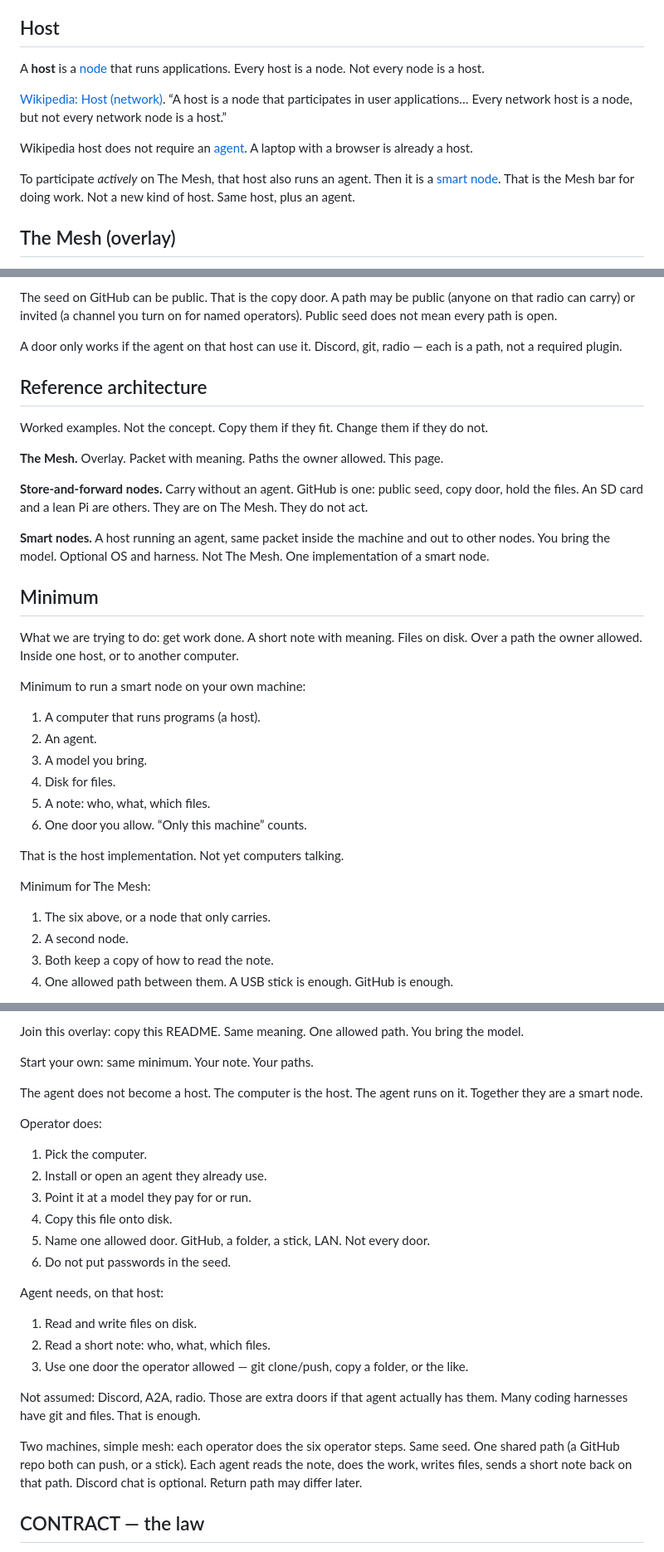
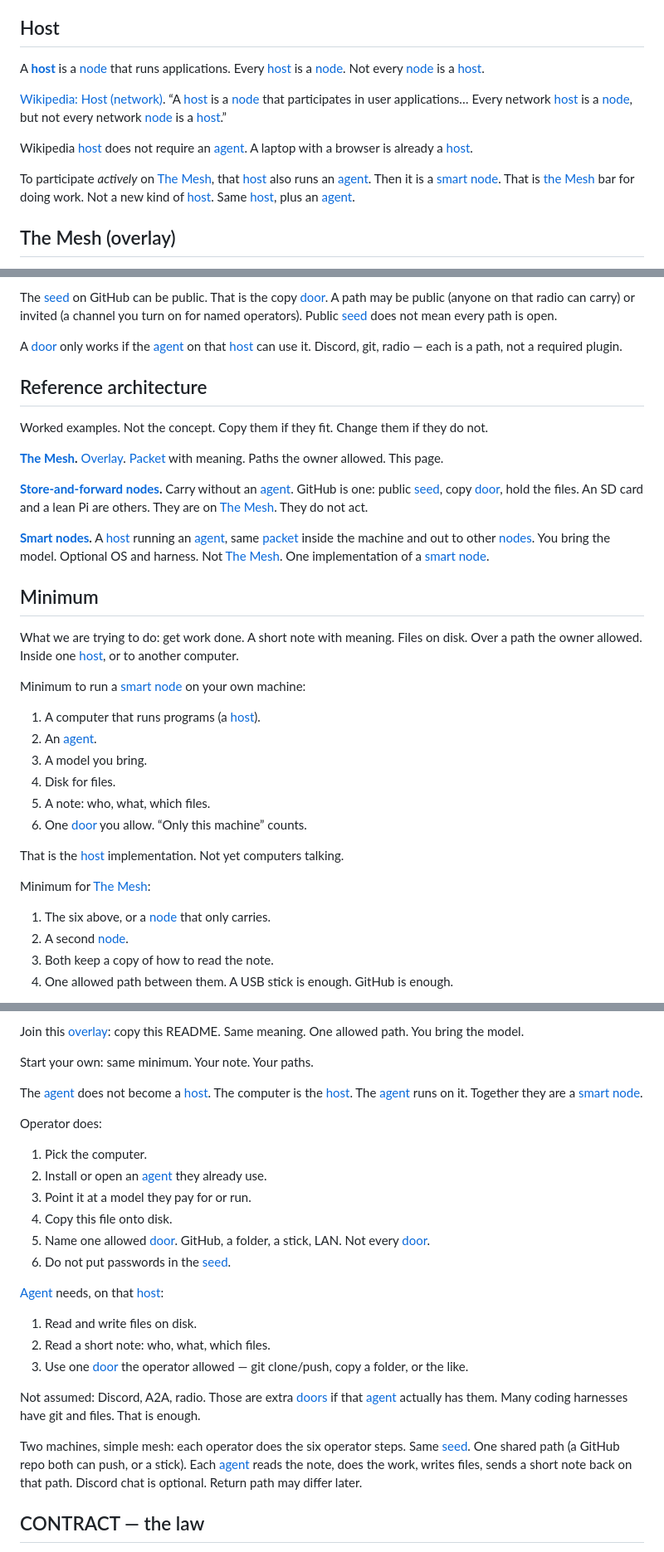
Before and after one commit to Mesh-Node/mesh-node, a Markdown page: README.md, 3 parts joined by grey strips. Shown at 83% size. GitHub-like rendering.

```diff
--- a/README.md
+++ b/README.md
@@ -60,10 +64,10 @@ The public toolbox is files. Not a node. GitHub or an SD card can be [store-and-
 ## Host
 
-A **host** is a [node](#nodes) that runs applications. Every host is a node. Not every node is a host.
+A **[host](#host)** is a [node](#nodes) that runs applications. Every [host](#host) is a [node](#node). Not every [node](#node) is a [host](#host).
 
-[Wikipedia: Host (network)](https://en.wikipedia.org/wiki/Host_(network)). “A host is a node that participates in user applications… Every network host is a node, but not every network node is a host.”
+[Wikipedia: Host (network)](https://en.wikipedia.org/wiki/Host_(network)). “A [host](#host) is a [node](#node) that participates in user applications… Every network [host](#host) is a [node](#node), but not every network [node](#node) is a [host](#host).”
 
-Wikipedia host does not require an [agent](#terms-we-keep). A laptop with a browser is already a host.
+Wikipedia [host](#host) does not require an [agent](#terms-we-keep). A laptop with a browser is already a [host](#host).
 
-To participate *actively* on The Mesh, that host also runs an agent. Then it is a [smart node](#smart-nodes). That is the Mesh bar for doing work. Not a new kind of host. Same host, plus an agent.
+To participate *actively* on [The Mesh](#mesh), that [host](#host) also runs an [agent](#agent). Then it is a [smart node](#smart-nodes). That is [the Mesh](#mesh) bar for doing work. Not a new kind of [host](#host). Same [host](#host), plus an [agent](#agent).
 
@@ -101,37 +108,37 @@ Do not say instance. There is no product tenancy. There is an overlay, nodes on
 
-The seed on GitHub can be public. That is the copy door. A path may be public (anyone on that radio can carry) or invited (a channel you turn on for named operators). Public seed does not mean every path is open.
+The [seed](#seed) on GitHub can be public. That is the copy [door](#door). A path may be public (anyone on that radio can carry) or invited (a channel you turn on for named operators). Public [seed](#seed) does not mean every path is open.
 
-A door only works if the agent on that host can use it. Discord, git, radio — each is a path, not a required plugin.
+A [door](#door) only works if the [agent](#agent) on that [host](#host) can use it. Discord, git, radio — each is a path, not a required plugin.
 
 ## Reference architecture
 
 Worked examples. Not the concept. Copy them if they fit. Change them if they do not.
 
-**The Mesh.** Overlay. Packet with meaning. Paths the owner allowed. This page.
+**[The Mesh](#mesh).** [Overlay](#overlay). [Packet](#packet) with meaning. Paths the owner allowed. This page.
 
-**Store-and-forward nodes.** Carry without an agent. GitHub is one: public seed, copy door, hold the files. An SD card and a lean Pi are others. They are on The Mesh. They do not act.
+**[Store-and-forward](#store-and-forward) [nodes](#node).** Carry without an [agent](#agent). GitHub is one: public [seed](#seed), copy [door](#door), hold the files. An SD card and a lean Pi are others. They are on [The Mesh](#mesh). They do not act.
 
-**Smart nodes.** A host running an agent, same packet inside the machine and out to other nodes. You bring the model. Optional OS and harness. Not The Mesh. One implementation of a smart node.
+**[Smart nodes](#smart-node).** A [host](#host) running an [agent](#agent), same [packet](#packet) inside the machine and out to other [nodes](#node). You bring the model. Optional OS and harness. Not [The Mesh](#mesh). One implementation of a [smart node](#smart-node).
 
 ## Minimum
 
-What we are trying to do: get work done. A short note with meaning. Files on disk. Over a path the owner allowed. Inside one host, or to another computer.
+What we are trying to do: get work done. A short note with meaning. Files on disk. Over a path the owner allowed. Inside one [host](#host), or to another computer.
 
-Minimum to run a smart node on your own machine:
+Minimum to run a [smart node](#smart-node) on your own machine:
 
-1. A computer that runs programs (a host).
-2. An agent.
+1. A computer that runs programs (a [host](#host)).
+2. An [agent](#agent).
 3. A model you bring.
 4. Disk for files.
 5. A note: who, what, which files.
-6. One door you allow. “Only this machine” counts.
+6. One [door](#door) you allow. “Only this machine” counts.
 
-That is the host implementation. Not yet computers talking.
+That is the [host](#host) implementation. Not yet computers talking.
 
-Minimum for The Mesh:
+Minimum for [The Mesh](#mesh):
 
-1. The six above, or a node that only carries.
-2. A second node.
+1. The six above, or a [node](#node) that only carries.
+2. A second [node](#node).
 3. Both keep a copy of how to read the note.
 4. One allowed path between them. A USB stick is enough. GitHub is enough.
 
@@ -139,26 +146,26 @@ Not required: Discord, radio, a server that is always on, a special OS, a specia
 
-Join this overlay: copy this README. Same meaning. One allowed path. You bring the model.
+Join this [overlay](#overlay): copy this README. Same meaning. One allowed path. You bring the model.
 
 Start your own: same minimum. Your note. Your paths.
 
-The agent does not become a host. The computer is the host. The agent runs on it. Together they are a smart node.
+The [agent](#agent) does not become a [host](#host). The computer is the [host](#host). The [agent](#agent) runs on it. Together they are a [smart node](#smart-node).
 
 Operator does:
 
 1. Pick the computer.
-2. Install or open an agent they already use.
+2. Install or open an [agent](#agent) they already use.
 3. Point it at a model they pay for or run.
 4. Copy this file onto disk.
-5. Name one allowed door. GitHub, a folder, a stick, LAN. Not every door.
-6. Do not put passwords in the seed.
+5. Name one allowed [door](#door). GitHub, a folder, a stick, LAN. Not every [door](#door).
+6. Do not put passwords in the [seed](#seed).
 
-Agent needs, on that host:
+[Agent](#agent) needs, on that [host](#host):
 
 1. Read and write files on disk.
 2. Read a short note: who, what, which files.
-3. Use one door the operator allowed — git clone/push, copy a folder, or the like.
+3. Use one [door](#door) the operator allowed — git clone/push, copy a folder, or the like.
 
-Not assumed: Discord, A2A, radio. Those are extra doors if that agent actually has them. Many coding harnesses have git and files. That is enough.
+Not assumed: Discord, A2A, radio. Those are extra [doors](#door) if that [agent](#agent) actually has them. Many coding harnesses have git and files. That is enough.
 
-Two machines, simple mesh: each operator does the six operator steps. Same seed. One shared path (a GitHub repo both can push, or a stick). Each agent reads the note, does the work, writes files, sends a short note back on that path. Discord chat is optional. Return path may differ later.
+Two machines, simple mesh: each operator does the six operator steps. Same [seed](#seed). One shared path (a GitHub repo both can push, or a stick). Each [agent](#agent) reads the note, does the work, writes files, sends a short note back on that path. Discord chat is optional. Return path may differ later.
 
```
Also changed, not shown: other parts of README.md (+122 -107 lines).
